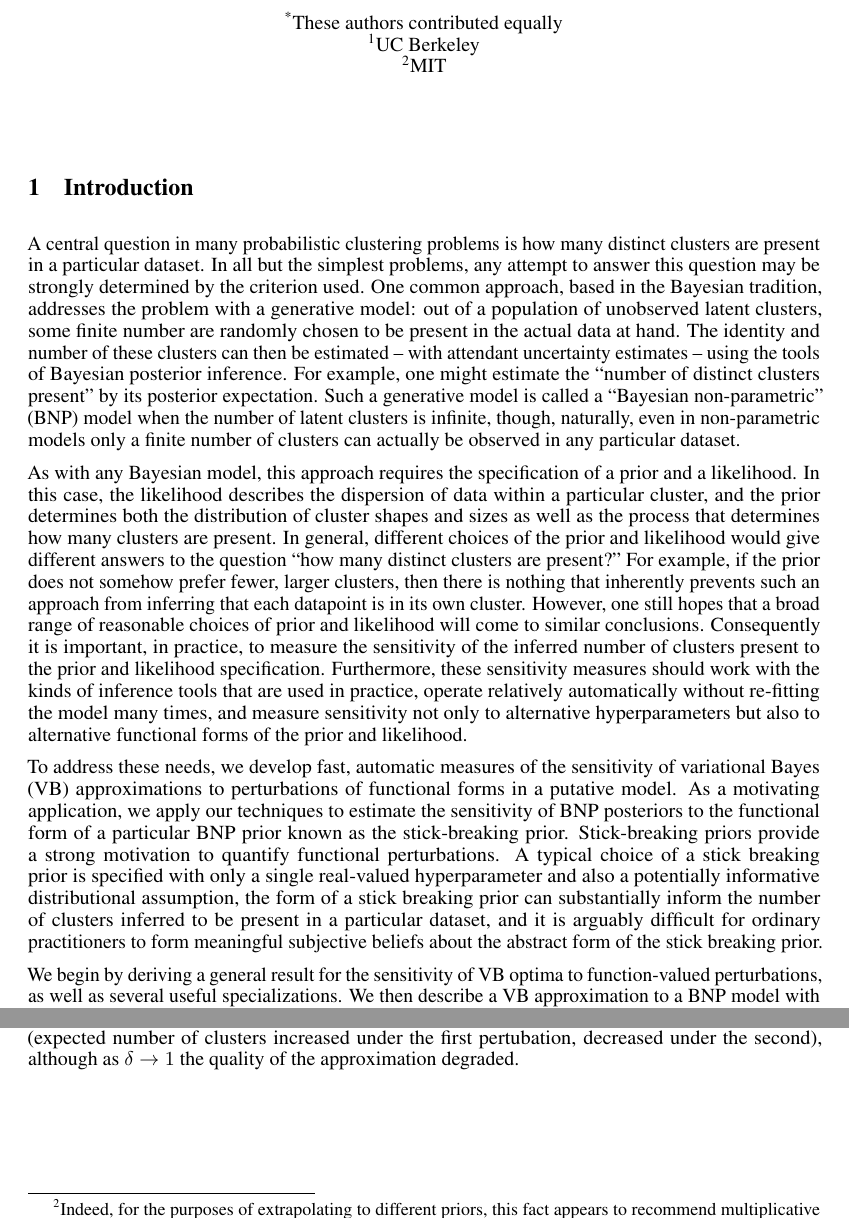
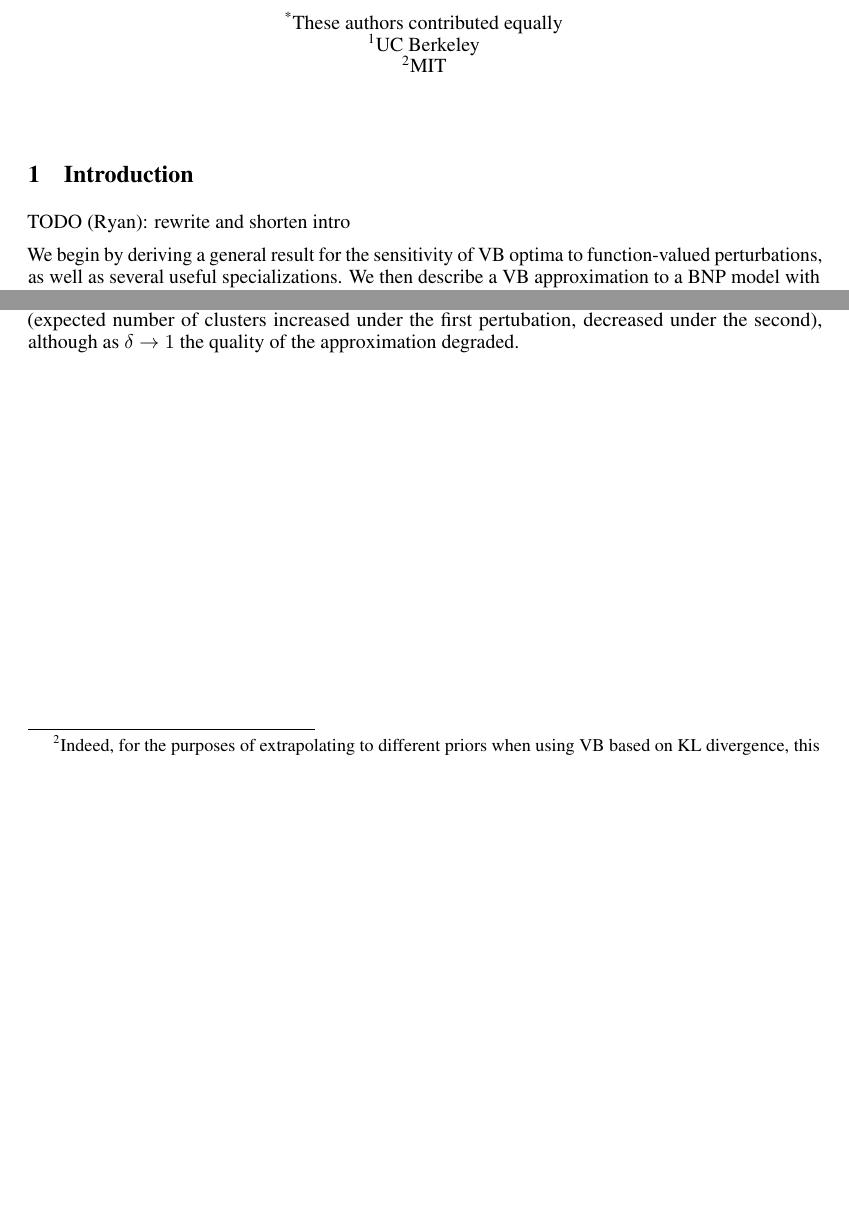
Before and after one commit to mijordan3/BNP_sensitivity, a LaTeX document (writing/NIPS_2018_BNP_workshop/main.tex, which reads writing/NIPS_2018_BNP_workshop/functional_perturbations.tex, writing/NIPS_2018_BNP_workshop/introduction.tex): two parts of pages 1 and 4 of 6, joined at a grey line, cut so that both start at the same text, the shorter picture padded with empty space. Compiled offline with pdfLaTeX.

Commit message:
Remove verbose intro

```diff
--- a/writing/NIPS_2018_BNP_workshop/functional_perturbations.tex
+++ b/writing/NIPS_2018_BNP_workshop/functional_perturbations.tex
@@ -42,7 +42,8 @@ Because we have used a multiplicative perturbation, $f^{\delta,\phi}_\eta$
 is linear in $\delta$, which we might expect to improve the fidelity of a
 linear approximation
 %
-\footnote{Indeed, for the purposes of extrapolating to different priors, this
+\footnote{Indeed, for the purposes of extrapolating to different priors
+when using VB based on KL divergence, this
 fact appears to recommend multiplicative perturbations amongst the class of
 non-linear perturbations considered by \citet{gustafson:1996:localposterior}.}.
 % Here,
--- a/writing/NIPS_2018_BNP_workshop/introduction.tex
+++ b/writing/NIPS_2018_BNP_workshop/introduction.tex
@@ -1,47 +1,50 @@
-A central question in many probabilistic clustering problems is how many
-distinct clusters are present in a particular dataset. In all but the simplest
-problems, any attempt to answer this question may be strongly determined by the
-criterion used. One common approach, based in the Bayesian tradition, addresses
-the problem with a generative model: out of a population of unobserved latent
-clusters, some finite number are randomly chosen to be present in the actual
-data at hand. The identity and number of these clusters can then be estimated –
-with attendant uncertainty estimates – using the tools of Bayesian posterior
-inference. For example, one might estimate the ``number of distinct clusters
-present'' by its posterior expectation. Such a generative model is called a
-``Bayesian non-parametric'' (BNP) model when the number of latent clusters is
-infinite, though, naturally, even in non-parametric models only a finite number
-of clusters can actually be observed in any particular dataset.
 
-As with any Bayesian model, this approach requires the specification of a prior
-and a likelihood. In this case, the likelihood describes the dispersion of data
-within a particular cluster, and the prior determines both the distribution of
-cluster shapes and sizes as well as the process that determines how many
-clusters are present. In general, different choices of the prior and likelihood
-would give different answers to the question “how many distinct clusters are
-present?” For example, if the prior does not somehow prefer fewer, larger
-clusters, then there is nothing that inherently prevents such an approach from
-inferring that each datapoint is in its own cluster. However, one still hopes
-that a broad range of reasonable choices of prior and likelihood will come to
-similar conclusions. Consequently it is important, in practice, to measure the
-sensitivity of the inferred number of clusters present to the prior and
-likelihood specification. Furthermore, these sensitivity measures should work
-with the kinds of inference tools that are used in practice, operate relatively
-automatically without re-fitting the model many times, and measure sensitivity
-not only to alternative hyperparameters but also to alternative functional forms
-of the prior and likelihood.
+TODO (Ryan): rewrite and shorten intro
 
-To address these needs, we develop fast, automatic measures of the sensitivity
-of variational Bayes (VB) approximations to perturbations of functional forms in
-a putative model. As a motivating application, we apply our techniques to
-estimate the sensitivity of BNP posteriors to the functional form of a
-particular BNP prior known as the stick-breaking prior. Stick-breaking priors
-provide a strong motivation to quantify functional perturbations. A typical
-choice of a stick breaking prior is specified with only a single real-valued
-hyperparameter and also a potentially informative distributional assumption, the
-form of a stick breaking prior can substantially inform the number of clusters
-inferred to be present in a particular dataset, and it is arguably difficult for
-ordinary practitioners to form meaningful subjective beliefs about the abstract
-form of the stick breaking prior.
+% A central question in many probabilistic clustering problems is how many
+% distinct clusters are present in a particular dataset. In all but the simplest
+% problems, any attempt to answer this question may be strongly determined by the
+% criterion used. One common approach, based in the Bayesian tradition, addresses
+% the problem with a generative model: out of a population of unobserved latent
+% clusters, some finite number are randomly chosen to be present in the actual
+% data at hand. The identity and number of these clusters can then be estimated –
+% with attendant uncertainty estimates – using the tools of Bayesian posterior
+% inference. For example, one might estimate the ``number of distinct clusters
+% present'' by its posterior expectation. Such a generative model is called a
+% ``Bayesian non-parametric'' (BNP) model when the number of latent clusters is
+% infinite, though, naturally, even in non-parametric models only a finite number
+% of clusters can actually be observed in any particular dataset.
+%
+% As with any Bayesian model, this approach requires the specification of a prior
+% and a likelihood. In this case, the likelihood describes the dispersion of data
+% within a particular cluster, and the prior determines both the distribution of
+% cluster shapes and sizes as well as the process that determines how many
+% clusters are present. In general, different choices of the prior and likelihood
+% would give different answers to the question “how many distinct clusters are
+% present?” For example, if the prior does not somehow prefer fewer, larger
+% clusters, then there is nothing that inherently prevents such an approach from
+% inferring that each datapoint is in its own cluster. However, one still hopes
+% that a broad range of reasonable choices of prior and likelihood will come to
+% similar conclusions. Consequently it is important, in practice, to measure the
+% sensitivity of the inferred number of clusters present to the prior and
+% likelihood specification. Furthermore, these sensitivity measures should work
+% with the kinds of inference tools that are used in practice, operate relatively
+% automatically without re-fitting the model many times, and measure sensitivity
+% not only to alternative hyperparameters but also to alternative functional forms
+% of the prior and likelihood.
+%
+% To address these needs, we develop fast, automatic measures of the sensitivity
+% of variational Bayes (VB) approximations to perturbations of functional forms in
+% a putative model. As a motivating application, we apply our techniques to
+% estimate the sensitivity of BNP posteriors to the functional form of a
+% particular BNP prior known as the stick-breaking prior. Stick-breaking priors
+% provide a strong motivation to quantify functional perturbations. A typical
+% choice of a stick breaking prior is specified with only a single real-valued
+% hyperparameter and also a potentially informative distributional assumption, the
+% form of a stick breaking prior can substantially inform the number of clusters
+% inferred to be present in a particular dataset, and it is arguably difficult for
+% ordinary practitioners to form meaningful subjective beliefs about the abstract
+% form of the stick breaking prior.
 
 We begin by deriving a general result for the sensitivity of VB optima to
 function-valued perturbations, as well as several useful specializations. We
```
